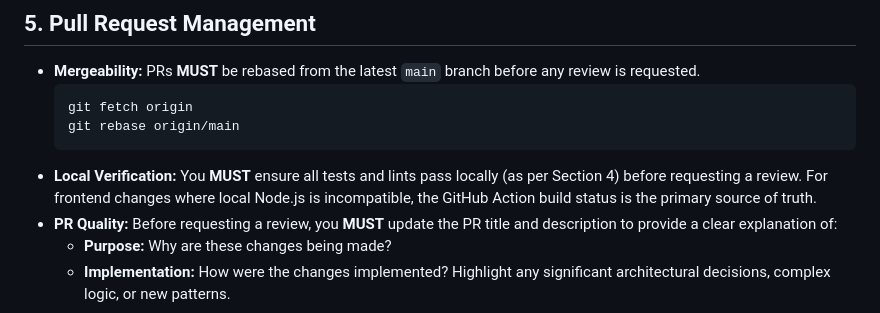
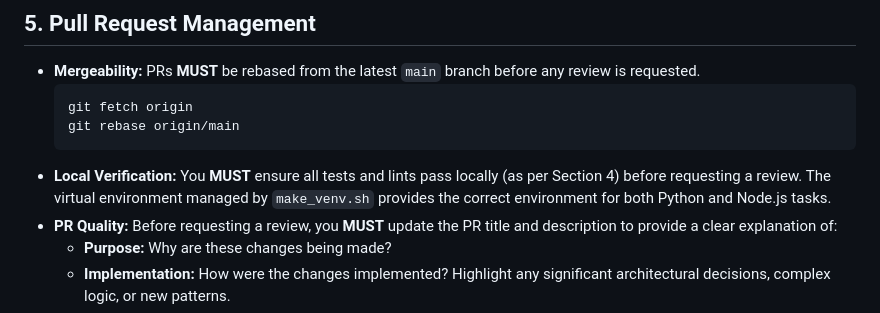
Before and after one commit to stuart-c/addon-eink, a Markdown page: agents.md, the part around the change. GitHub-like rendering.

````diff
--- a/agents.md
+++ b/agents.md
@@ -46,7 +46,7 @@ Tests and lints **MUST** be run locally before being pushed to GitHub. This is m
   git fetch origin
   git rebase origin/main
   ```
-- **Local Verification:** You **MUST** ensure all tests and lints pass locally (as per Section 4) before requesting a review. For frontend changes where local Node.js is incompatible, the GitHub Action build status is the primary source of truth.
+- **Local Verification:** You **MUST** ensure all tests and lints pass locally (as per Section 4) before requesting a review. The virtual environment managed by `make_venv.sh` provides the correct environment for both Python and Node.js tasks.
 - **PR Quality:** Before requesting a review, you **MUST** update the PR title and description to provide a clear explanation of:
     - **Purpose:** Why are these changes being made?
     - **Implementation:** How were the changes implemented? Highlight any significant architectural decisions, complex logic, or new patterns.
````
Also changed, not shown: agent_docs/03_DEVELOPMENT.md (+3 -3 lines).
